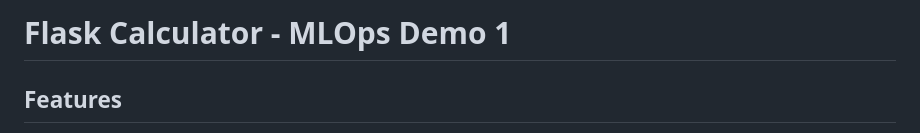
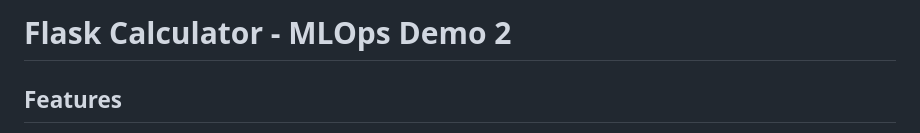
Before and after one commit to nguyenhuy0025378/flask-calculator-app, a Markdown page: README.md, the part around the change. Rendered like a GitHub page.

Commit message:
dummy commit

```diff
--- a/README.md
+++ b/README.md
@@ -1,4 +1,4 @@
-# Flask Calculator - MLOps Demo 1
+# Flask Calculator - MLOps Demo 2
 
 ## Features
 
```
